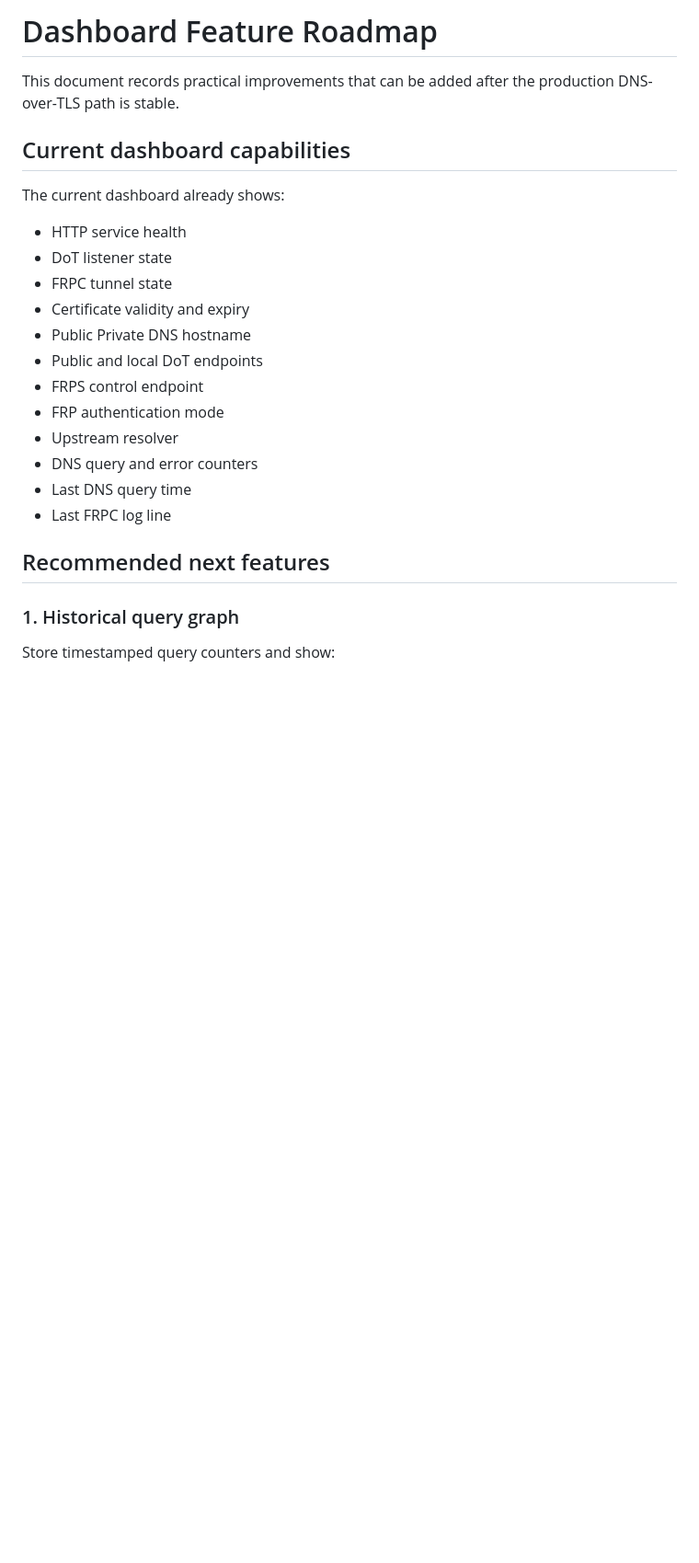
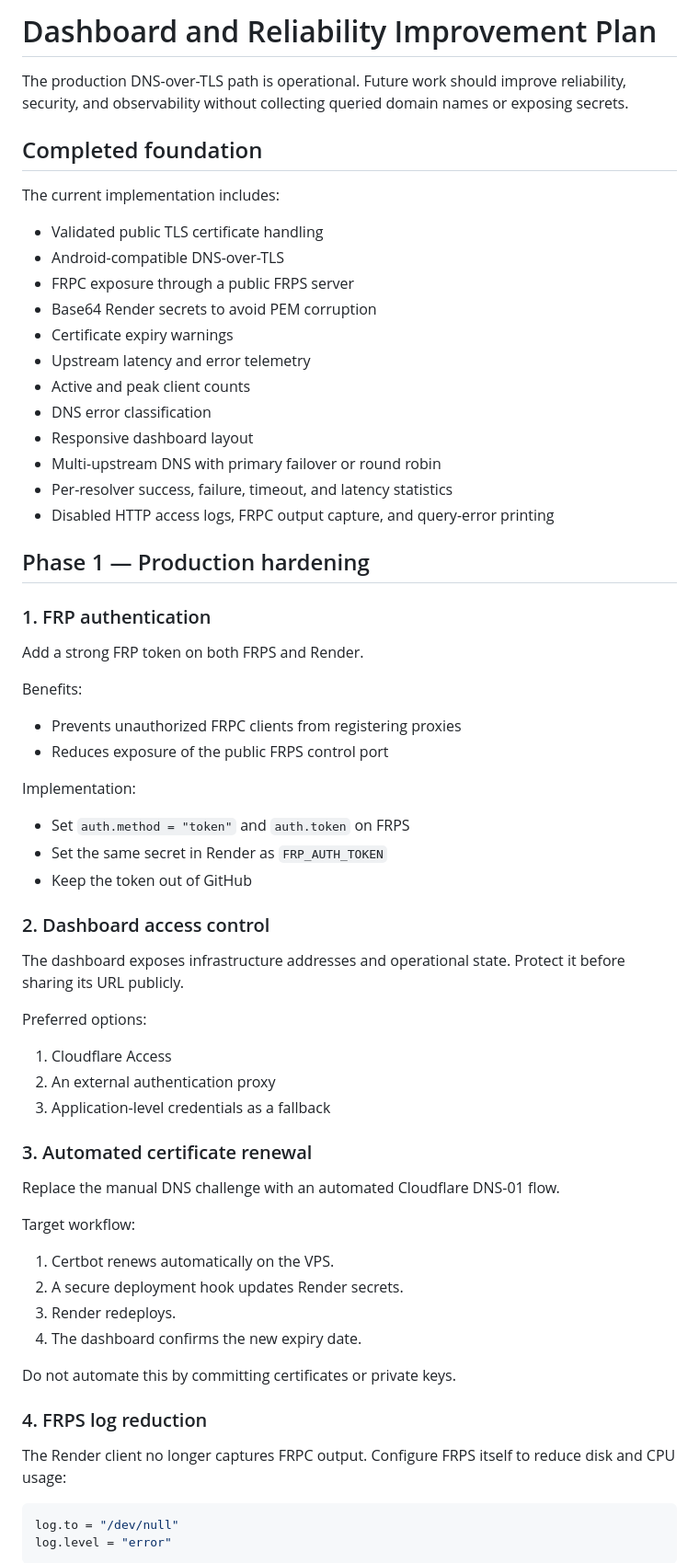
Before and after one commit to ntun7729/Dns, a Markdown page: docs/DASHBOARD_ROADMAP.md, the part around one of its changes. Shown at 92% size. Drawn GitHub-style; blank space fills up the shorter version.

````diff
--- a/docs/DASHBOARD_ROADMAP.md
+++ b/docs/DASHBOARD_ROADMAP.md
@@ -1,26 +1,70 @@
-# Dashboard Feature Roadmap
+# Dashboard and Reliability Improvement Plan
 
-This document records practical improvements that can be added after the production DNS-over-TLS path is stable.
+The production DNS-over-TLS path is operational. Future work should improve reliability, security, and observability without collecting queried domain names or exposing secrets.
 
-## Current dashboard capabilities
+## Completed foundation
 
-The current dashboard already shows:
+The current implementation includes:
 
-- HTTP service health
-- DoT listener state
-- FRPC tunnel state
-- Certificate validity and expiry
-- Public Private DNS hostname
-- Public and local DoT endpoints
-- FRPS control endpoint
-- FRP authentication mode
-- Upstream resolver
-- DNS query and error counters
-- Last DNS query time
-- Last FRPC log line
+- Validated public TLS certificate handling
+- Android-compatible DNS-over-TLS
+- FRPC exposure through a public FRPS server
+- Base64 Render secrets to avoid PEM corruption
+- Certificate expiry warnings
+- Upstream latency and error telemetry
+- Active and peak client counts
+- DNS error classification
+- Responsive dashboard layout
+- Multi-upstream DNS with primary failover or round robin
+- Per-resolver success, failure, timeout, and latency statistics
+- Disabled HTTP access logs, FRPC output capture, and query-error printing
 
-## Recommended next features
+## Phase 1 — Production hardening
 
-### 1. Historical query graph
+### 1. FRP authentication
 
-Store timestamped query counters and show:
+Add a strong FRP token on both FRPS and Render.
+
+Benefits:
+
+- Prevents unauthorized FRPC clients from registering proxies
+- Reduces exposure of the public FRPS control port
+
+Implementation:
+
+- Set `auth.method = "token"` and `auth.token` on FRPS
+- Set the same secret in Render as `FRP_AUTH_TOKEN`
+- Keep the token out of GitHub
+
+### 2. Dashboard access control
+
+The dashboard exposes infrastructure addresses and operational state. Protect it before sharing its URL publicly.
+
+Preferred options:
+
+1. Cloudflare Access
+2. An external authentication proxy
+3. Application-level credentials as a fallback
+
+### 3. Automated certificate renewal
+
+Replace the manual DNS challenge with an automated Cloudflare DNS-01 flow.
+
+Target workflow:
+
+1. Certbot renews automatically on the VPS.
+2. A secure deployment hook updates Render secrets.
+3. Render redeploys.
+4. The dashboard confirms the new expiry date.
+
+Do not automate this by committing certificates or private keys.
+
+### 4. FRPS log reduction
+
+The Render client no longer captures FRPC output. Configure FRPS itself to reduce disk and CPU usage:
+
+```toml
+log.to = "/dev/null"
+log.level = "error"
+```
+
````
Also changed, not shown: other parts of docs/DASHBOARD_ROADMAP.md (+172 -101 lines).
